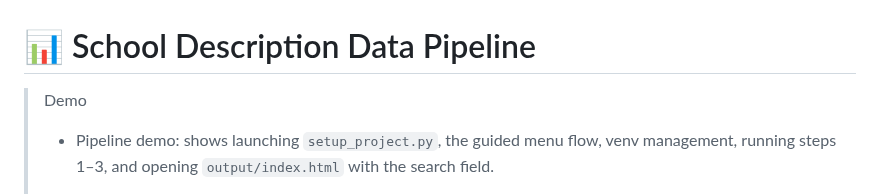
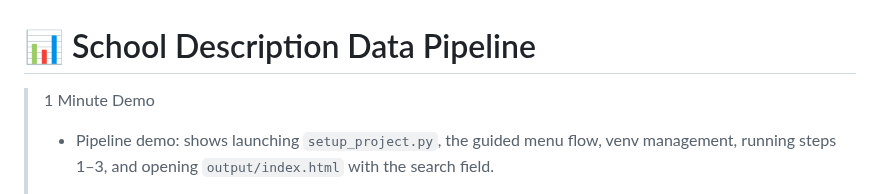
Before and after one commit to RoadlakeAnalytics/skoltexter-by-ai, a Markdown page: README_en_US.md, the part around the change. Rendered like a GitHub page.

```diff
--- a/README_en_US.md
+++ b/README_en_US.md
@@ -1,6 +1,6 @@
 # 📊 School Description Data Pipeline
 
-> Demo
+> 1 Minute Demo
 >
 > - Pipeline demo: shows launching `setup_project.py`, the guided menu flow, venv management, running steps 1–3, and opening `output/index.html` with the search field.
 >
```
Also changed, not shown: README.md (+1 -1 lines).
